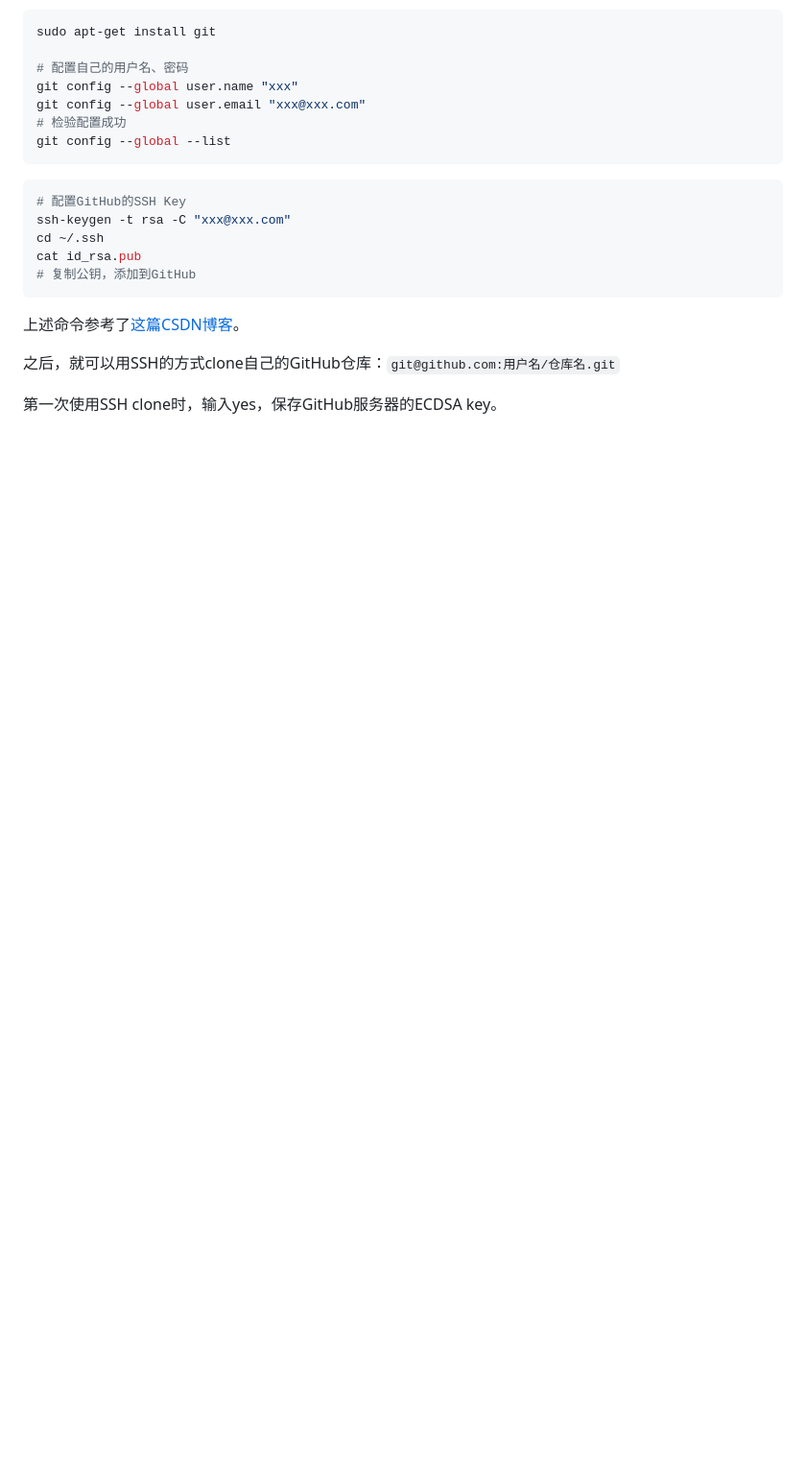
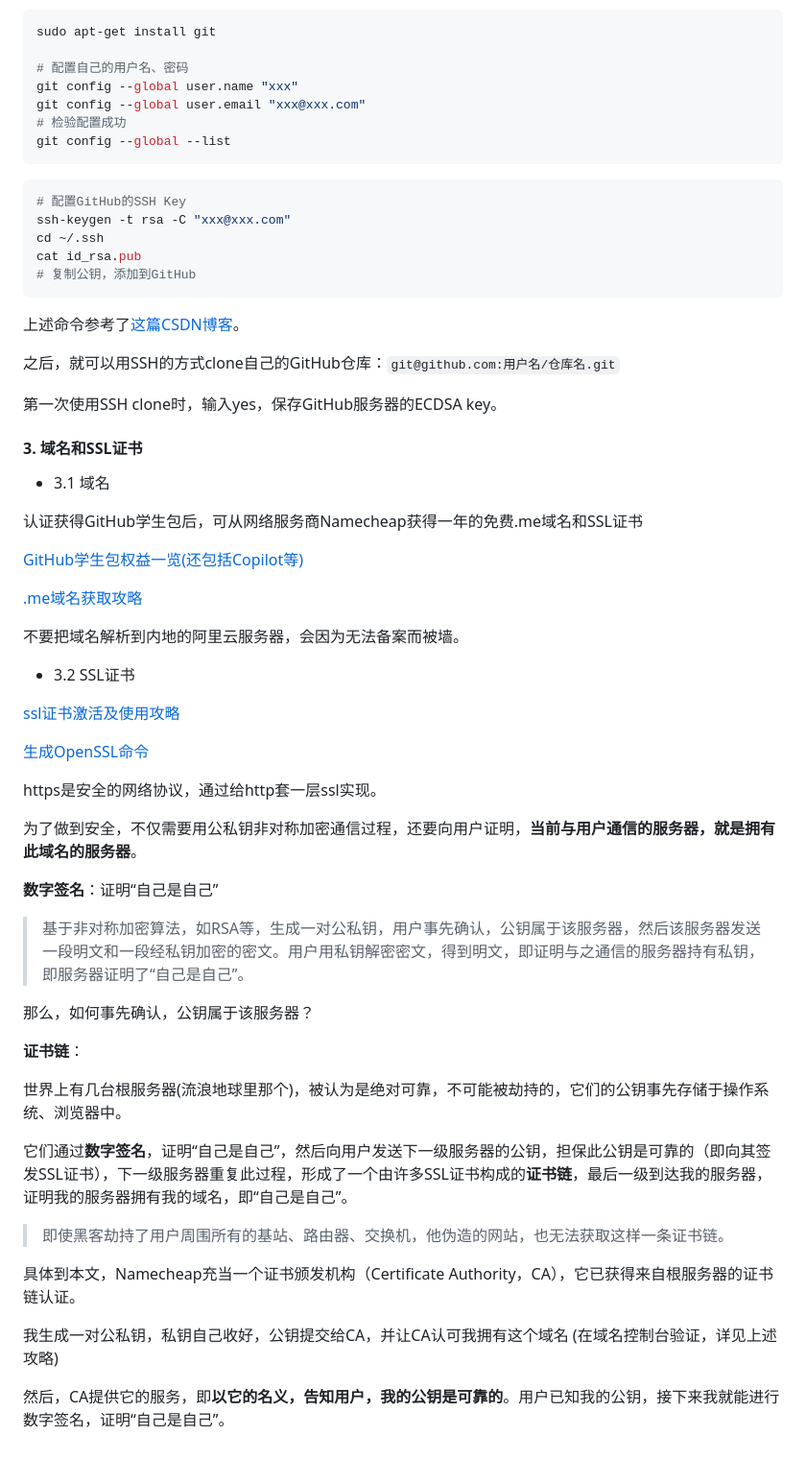
Before and after one commit to SYadda/SYadda.github.io, a Markdown page: 阿里云笔记.md, the part around the change printed below. Shown: that part at 96% size. Drawn GitHub-style; blank space fills up the shorter version.

Commit message:
域名和SSL证书

```diff
--- a/阿里云笔记.md
+++ b/阿里云笔记.md
@@ -284,3 +188,45 @@ cat id_rsa.pub
 之后，就可以用SSH的方式clone自己的GitHub仓库：`git@github.com:用户名/仓库名.git`
 
 第一次使用SSH clone时，输入yes，保存GitHub服务器的ECDSA key。
+
+#### 3. 域名和SSL证书
+
+- 3.1 域名
+
+认证获得GitHub学生包后，可从网络服务商Namecheap获得一年的免费.me域名和SSL证书
+
+[GitHub学生包权益一览(还包括Copilot等)](https://education.github.com/pack/offers)
+
+[.me域名获取攻略](https://blog.qzink.me/archives/6.html)
+
+不要把域名解析到内地的阿里云服务器，会因为无法备案而被墙。
+
+- 3.2 SSL证书
+
+[ssl证书激活及使用攻略](https://zuizhimai.com/namecheap-ssl-jiaocheng.html)
+
+[生成OpenSSL命令](https://myssl.com/csr_create.html)
+
+https是安全的网络协议，通过给http套一层ssl实现。
+
+为了做到安全，不仅需要用公私钥非对称加密通信过程，还要向用户证明，**当前与用户通信的服务器，就是拥有此域名的服务器**。
+
+**数字签名**：证明“自己是自己”
+
+> 基于非对称加密算法，如RSA等，生成一对公私钥，用户事先确认，公钥属于该服务器，然后该服务器发送一段明文和一段经私钥加密的密文。用户用私钥解密密文，得到明文，即证明与之通信的服务器持有私钥，即服务器证明了“自己是自己”。
+
+那么，如何事先确认，公钥属于该服务器？
+
+**证书链**：
+
+世界上有几台根服务器(流浪地球里那个)，被认为是绝对可靠，不可能被劫持的，它们的公钥事先存储于操作系统、浏览器中。
+
+它们通过**数字签名**，证明“自己是自己”，然后向用户发送下一级服务器的公钥，担保此公钥是可靠的（即向其签发SSL证书），下一级服务器重复此过程，形成了一个由许多SSL证书构成的**证书链**，最后一级到达我的服务器，证明我的服务器拥有我的域名，即“自己是自己”。
+
+> 即使黑客劫持了用户周围所有的基站、路由器、交换机，他伪造的网站，也无法获取这样一条证书链。
+
+具体到本文，Namecheap充当一个证书颁发机构（Certificate Authority，CA），它已获得来自根服务器的证书链认证。
+
+我生成一对公私钥，私钥自己收好，公钥提交给CA，并让CA认可我拥有这个域名 (在域名控制台验证，详见上述攻略)
+
+然后，CA提供它的服务，即**以它的名义，告知用户，我的公钥是可靠的**。用户已知我的公钥，接下来我就能进行数字签名，证明“自己是自己”。
```
Also changed, not shown: other parts of 阿里云笔记.md (+41 -137 lines).
